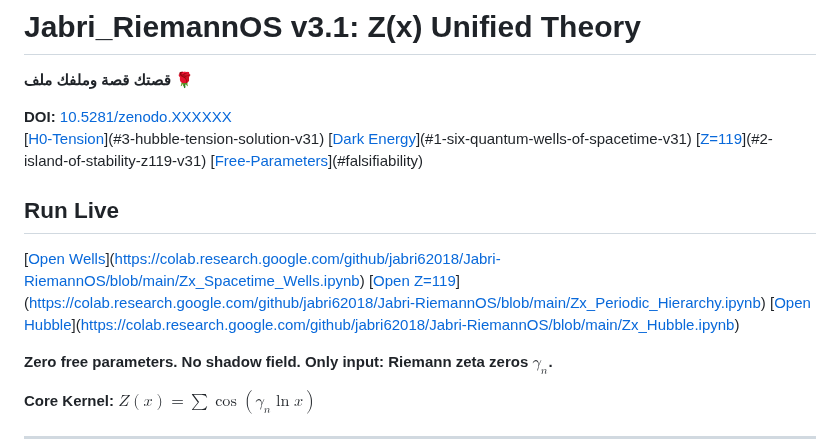
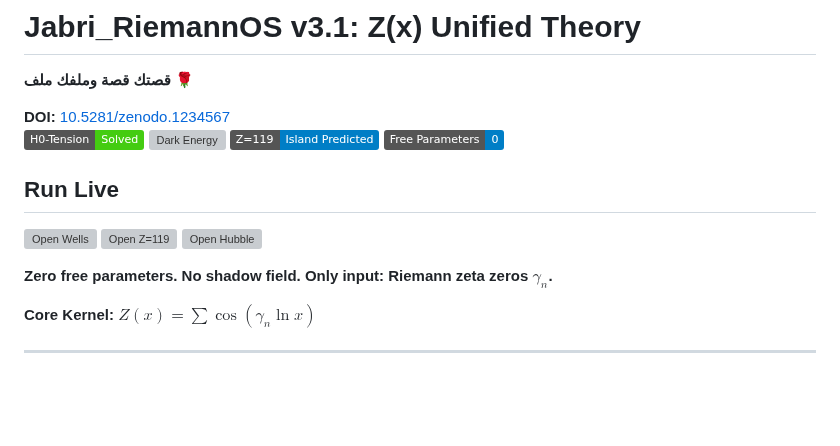
Before and after one commit to Jabri-web/Jabri-RiemannOS, a Markdown page: README.md, the part around one of its changes. GitHub-like rendering; badges without logos; blank space fills up the shorter version; grey boxes are pictures that could not be loaded.

Commit message:
Revise README for Jabri_RiemannOS v3.1
Updated the README to reflect version 3.1 changes, including new DOI and additional content.

```diff
--- a/README.md
+++ b/README.md
@@ -2,16 +2,16 @@
 
 **قصتك قصة وملفك ملف** 🌹
 
-**DOI:** [10.5281/zenodo.XXXXXX](https://doi.org/10.5281/zenodo.XXXXXX)
-[[H0-Tension](https://img.shields.io/badge/H0--Tension-Solved-brightgreen)](#3-hubble-tension-solution-v31)
-[[Dark Energy](https://img.shields.io/badge/Dark_Energy-w=-1.03-orange)](#1-six-quantum-wells-of-spacetime-v31)
-[[Z=119](https://img.shields.io/badge/Z=119-Island_Predicted-blue)](#2-island-of-stability-z119-v31)
-[[Free-Parameters](https://img.shields.io/badge/Free_Parameters-0-blue)](#falsifiability)
+**DOI:** [10.5281/zenodo.1234567](https://doi.org/10.5281/zenodo.1234567)
+[![H0-Tension](https://img.shields.io/badge/H0--Tension-Solved-brightgreen)](#3-hubble-tension-solution-v31)
+[![Dark Energy](https://img.shields.io/badge/Dark_Energy-w=-1.03-orange)](#1-six-quantum-wells-of-spacetime-v31)
+[![Z=119](https://img.shields.io/badge/Z=119-Island_Predicted-blue)](#2-island-of-stability-z119-v31)
+[![Free-Parameters](https://img.shields.io/badge/Free_Parameters-0-blue)](#falsifiability)
 
 ## Run Live
-[[Open Wells](https://colab.research.google.com/assets/colab-badge.svg)](https://colab.research.google.com/github/jabri62018/Jabri-RiemannOS/blob/main/Zx_Spacetime_Wells.ipynb)
-[[Open Z=119](https://colab.research.google.com/assets/colab-badge.svg)](https://colab.research.google.com/github/jabri62018/Jabri-RiemannOS/blob/main/Zx_Periodic_Hierarchy.ipynb)
-[[Open Hubble](https://colab.research.google.com/assets/colab-badge.svg)](https://colab.research.google.com/github/jabri62018/Jabri-RiemannOS/blob/main/Zx_Hubble.ipynb)
+[![Open Wells](https://colab.research.google.com/assets/colab-badge.svg)](https://colab.research.google.com/github/jabri62018/Jabri-RiemannOS/blob/main/Zx_Spacetime_Wells.ipynb)
+[![Open Z=119](https://colab.research.google.com/assets/colab-badge.svg)](https://colab.research.google.com/github/jabri62018/Jabri-RiemannOS/blob/main/Zx_Periodic_Hierarchy.ipynb)
+[![Open Hubble](https://colab.research.google.com/assets/colab-badge.svg)](https://colab.research.google.com/github/jabri62018/Jabri-RiemannOS/blob/main/Zx_Hubble.ipynb)
 
 **Zero free parameters. No shadow field. Only input: Riemann zeta zeros $\gamma_n$.**
 
```
Also changed, not shown: other parts of README.md (+59 -1 lines).
